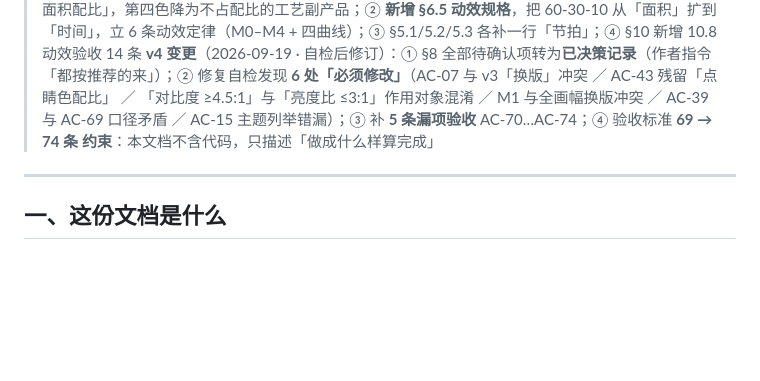
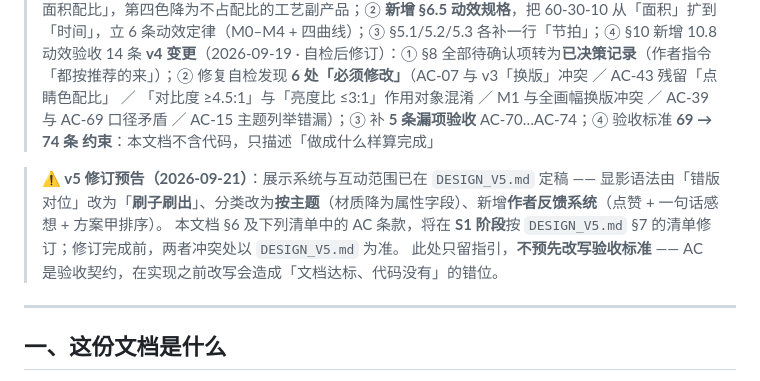
Before and after one commit to XingHo-VibeCoding/Art-exhibition, a Markdown page: PRD.md, the part around the change. Rendered like a GitHub page; blank space fills up the shorter version.

```diff
--- a/PRD.md
+++ b/PRD.md
@@ -11,6 +11,10 @@
 > **v3 变更**：① **收回 v2 的「破 60-30-10」**——作者指令「还是用 60-30-10 面积配比」，第四色降为不占配比的工艺副产品；② **新增 §6.5 动效规格**，把 60-30-10 从「面积」扩到「时间」，立 6 条动效定律（M0–M4 + 四曲线）；③ §5.1/5.2/5.3 各补一行「节拍」；④ §10 新增 10.8 动效验收 14 条
 > **v4 变更**（2026-09-19 · 自检后修订）：① §8 全部待确认项转为**已决策记录**（作者指令「都按推荐的来」）；② 修复自检发现 **6 处「必须修改」**（AC-07 与 v3「换版」冲突 ／ AC-43 残留「点睛色配比」 ／ 「对比度 ≥4.5:1」与「亮度比 ≤3:1」作用对象混淆 ／ M1 与全画幅换版冲突 ／ AC-39 与 AC-69 口径矛盾 ／ AC-15 主题列举错漏）；③ 补 **5 条漏项验收** AC-70…AC-74；④ 验收标准 **69 → 74 条**
 > **约束**：本文档不含代码，只描述「做成什么样算完成」
+
+> **⚠️ v5 修订预告（2026-09-21）**：展示系统与互动范围已在 `DESIGN_V5.md` 定稿 —— 显影语法由「错版对位」改为「**刷子刷出**」、分类改为**按主题**（材质降为属性字段）、新增**作者反馈系统**（点赞 + 一句话感想 + 方案甲排序）。
+> 本文档 §6 及下列清单中的 AC 条款，将在 **S1 阶段**按 `DESIGN_V5.md` §7 的清单修订；修订完成前，两者冲突处以 `DESIGN_V5.md` 为准。
+> 此处只留指引，**不预先改写验收标准** —— AC 是验收契约，在实现之前改写会造成「文档达标、代码没有」的错位。
 
 ---
 
```
Also changed, not shown: AGENTS.md (+3 -2 lines), DESIGN_V5.md (added, +280 -0 lines).
